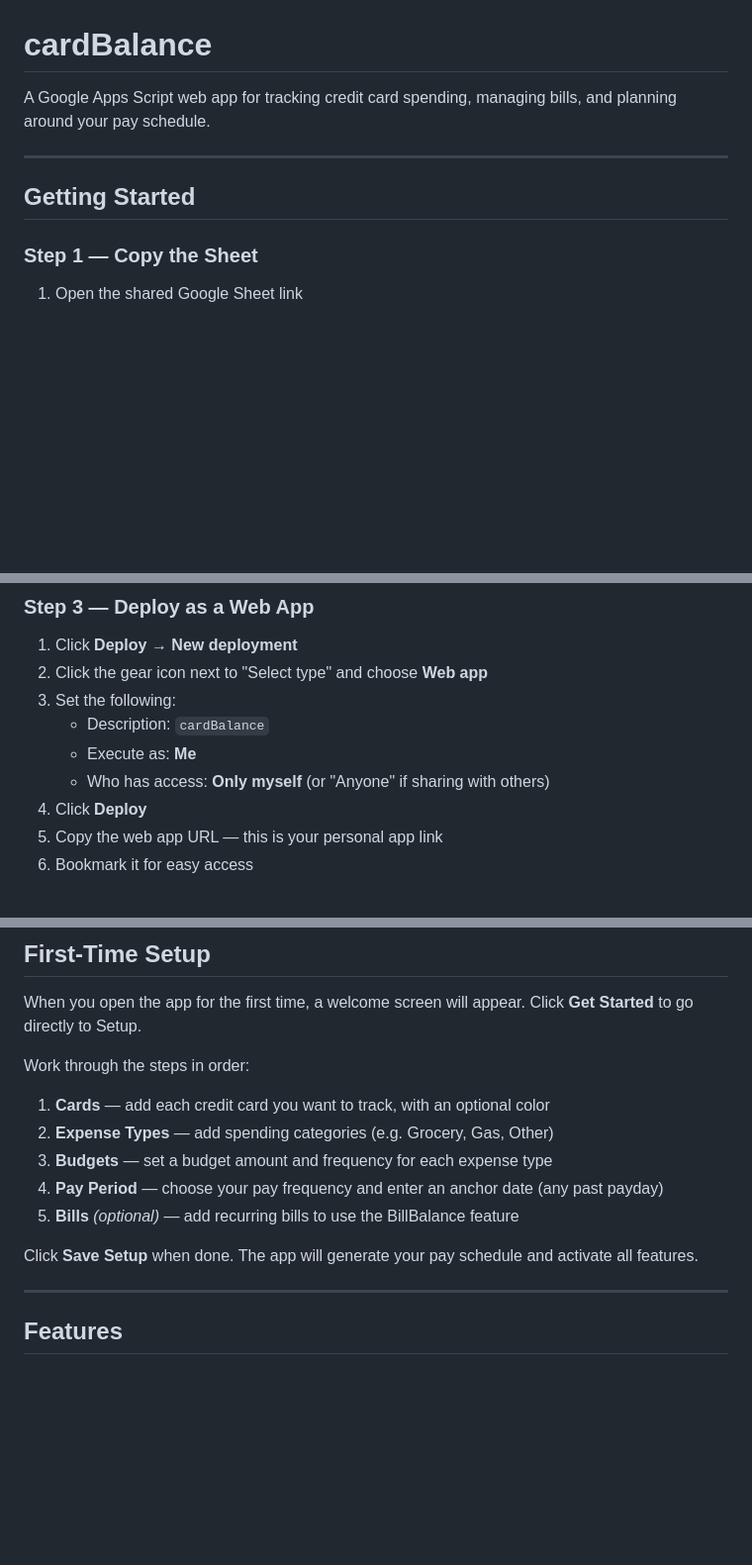
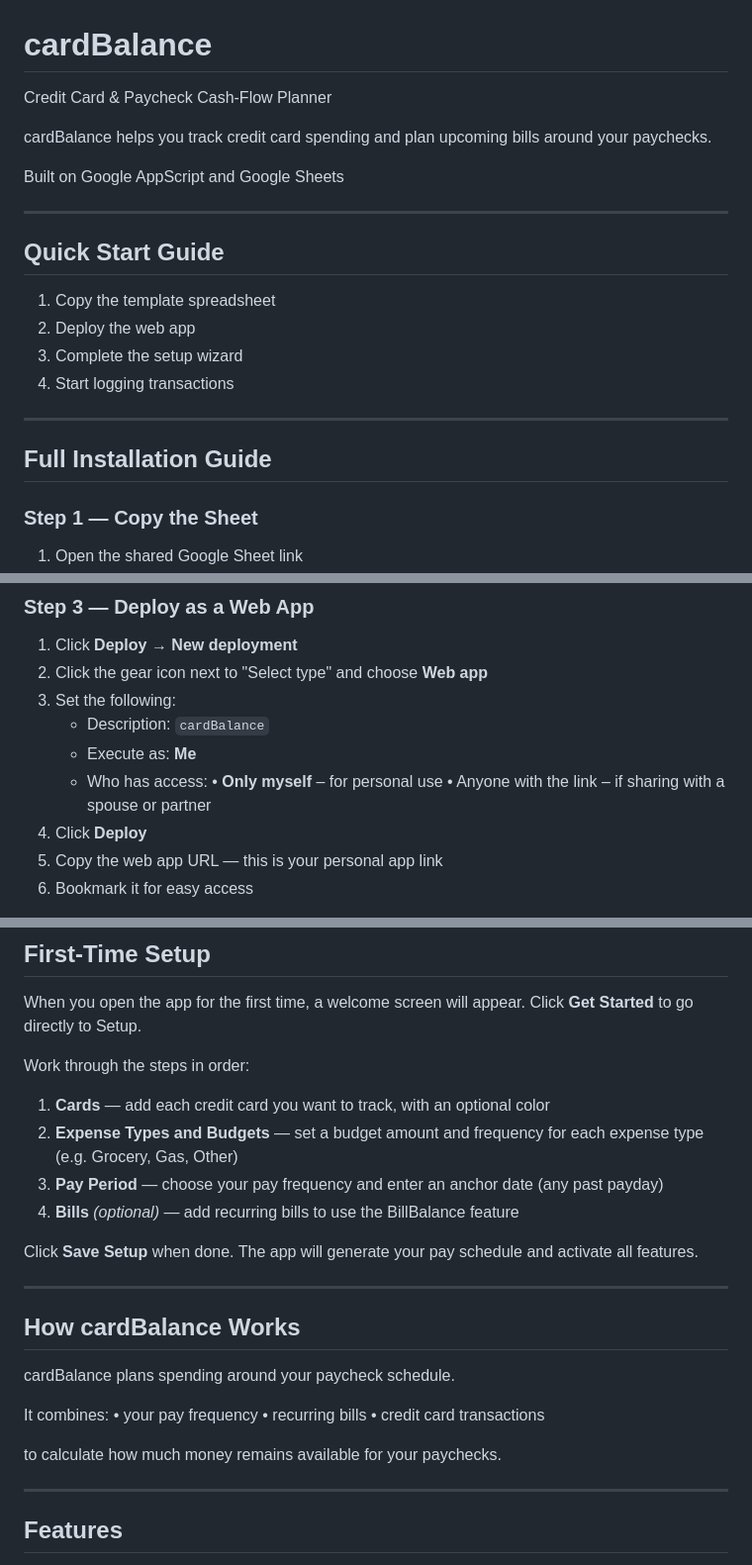
Before and after one commit to andrew-delisle/cardBalance, a Markdown page: README.md, 3 parts joined by grey strips. Shown at 99% size. Drawn GitHub-style; blank space fills up the shorter version.

```diff
--- a/README.md
+++ b/README.md
@@ -1,10 +1,23 @@
 # cardBalance
 
-A Google Apps Script web app for tracking credit card spending, managing bills, and planning around your pay schedule.
+Credit Card & Paycheck Cash-Flow Planner
+
+cardBalance helps you track credit card spending and plan upcoming bills around your paychecks.
+
+Built on Google AppScript and Google Sheets
 
 ---
 
-## Getting Started
+## Quick Start Guide
+
+1. Copy the template spreadsheet
+2. Deploy the web app
+3. Complete the setup wizard
+4. Start logging transactions
+
+---
+
+## Full Installation Guide
 
 ### Step 1 — Copy the Sheet
 
@@ -24,7 +37,9 @@ A Google Apps Script web app for tracking credit card spending, managing bills,
 3. Set the following:
    - Description: `cardBalance`
    - Execute as: **Me**
-   - Who has access: **Only myself** (or "Anyone" if sharing with others)
+   - Who has access:
+		• **Only myself** – for personal use
+		• Anyone with the link – if sharing with a spouse or partner
 4. Click **Deploy**
 5. Copy the web app URL — this is your personal app link
 6. Bookmark it for easy access
@@ -40,12 +55,24 @@ When you open the app for the first time, a welcome screen will appear. Click **
 Work through the steps in order:
 
 1. **Cards** — add each credit card you want to track, with an optional color
-2. **Expense Types** — add spending categories (e.g. Grocery, Gas, Other)
-3. **Budgets** — set a budget amount and frequency for each expense type
-4. **Pay Period** — choose your pay frequency and enter an anchor date (any past payday)
-5. **Bills** *(optional)* — add recurring bills to use the BillBalance feature
+2. **Expense Types and Budgets** — set a budget amount and frequency for each expense type (e.g. Grocery, Gas, Other)
+3. **Pay Period** — choose your pay frequency and enter an anchor date (any past payday)
+4. **Bills** *(optional)* — add recurring bills to use the BillBalance feature
 
 Click **Save Setup** when done. The app will generate your pay schedule and activate all features.
+
+---
+
+## How cardBalance Works ##
+
+cardBalance plans spending around your paycheck schedule.
+
+It combines:
+• your pay frequency
+• recurring bills
+• credit card transactions
+
+to calculate how much money remains available for your paychecks.
 
 ---
 
```
